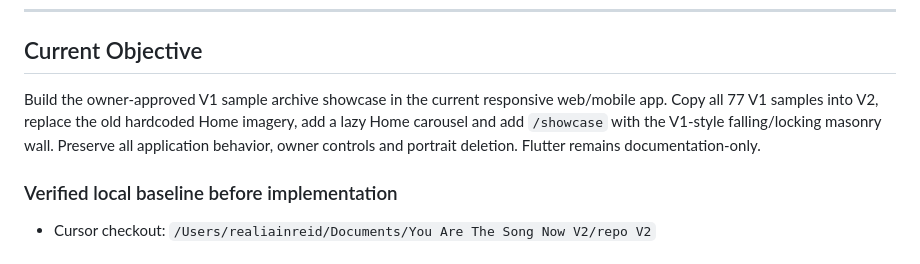
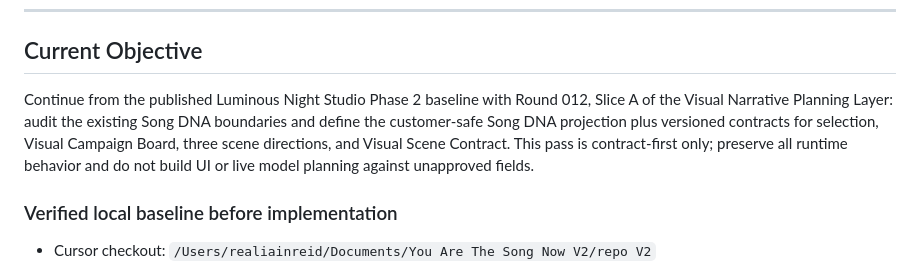
Before and after one commit to cubixmeow-commits/youarethesongnowV2, a Markdown page: design/CHATGPT_CURSOR_DESIGN_HANDOFF.md, the part around the change. GitHub-like rendering.

Commit message:
Align handoff current objective with Round 12

```diff
--- a/design/CHATGPT_CURSOR_DESIGN_HANDOFF.md
+++ b/design/CHATGPT_CURSOR_DESIGN_HANDOFF.md
@@ -17,7 +17,7 @@
 
 ## Current Objective
 
-Build the owner-approved V1 sample archive showcase in the current responsive web/mobile app. Copy all 77 V1 samples into V2, replace the old hardcoded Home imagery, add a lazy Home carousel and add `/showcase` with the V1-style falling/locking masonry wall. Preserve all application behavior, owner controls and portrait deletion. Flutter remains documentation-only.
+Continue from the published Luminous Night Studio Phase 2 baseline with Round 012, Slice A of the Visual Narrative Planning Layer: audit the existing Song DNA boundaries and define the customer-safe Song DNA projection plus versioned contracts for selection, Visual Campaign Board, three scene directions, and Visual Scene Contract. This pass is contract-first only; preserve all runtime behavior and do not build UI or live model planning against unapproved fields.
 
 ### Verified local baseline before implementation
 
```
